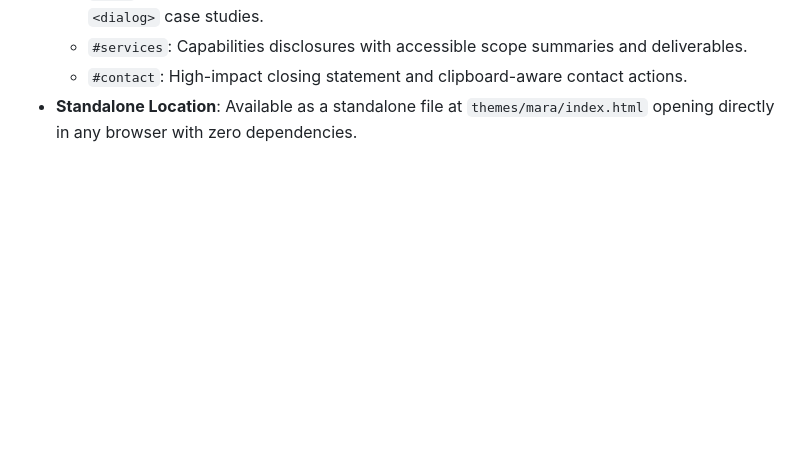
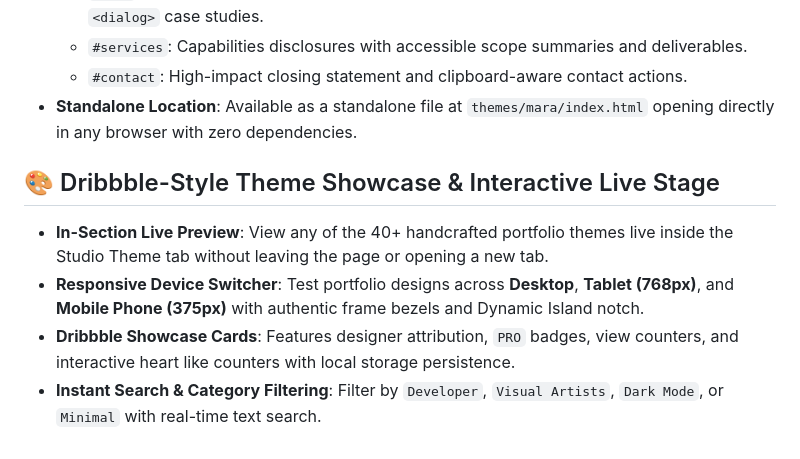
Before and after one commit to neeraj-k-r/portfoolio, a Markdown page: README.md, the part around the change. Drawn GitHub-style; blank space fills up the shorter version.

Commit message:
docs(themes): update README.md and documentation with in-section live theme preview and showcase

```diff
--- a/README.md
+++ b/README.md
@@ -234,3 +234,9 @@ Portfoolio includes an **About & Story** studio dashboard tab dedicated to visua
   - `#services`: Capabilities disclosures with accessible scope summaries and deliverables.
   - `#contact`: High-impact closing statement and clipboard-aware contact actions.
 - **Standalone Location**: Available as a standalone file at `themes/mara/index.html` opening directly in any browser with zero dependencies.
+
+## 🎨 Dribbble-Style Theme Showcase & Interactive Live Stage
+- **In-Section Live Preview**: View any of the 40+ handcrafted portfolio themes live inside the Studio Theme tab without leaving the page or opening a new tab.
+- **Responsive Device Switcher**: Test portfolio designs across **Desktop**, **Tablet (768px)**, and **Mobile Phone (375px)** with authentic frame bezels and Dynamic Island notch.
+- **Dribbble Showcase Cards**: Features designer attribution, `PRO` badges, view counters, and interactive heart like counters with local storage persistence.
+- **Instant Search & Category Filtering**: Filter by `Developer`, `Visual Artists`, `Dark Mode`, or `Minimal` with real-time text search.
```
